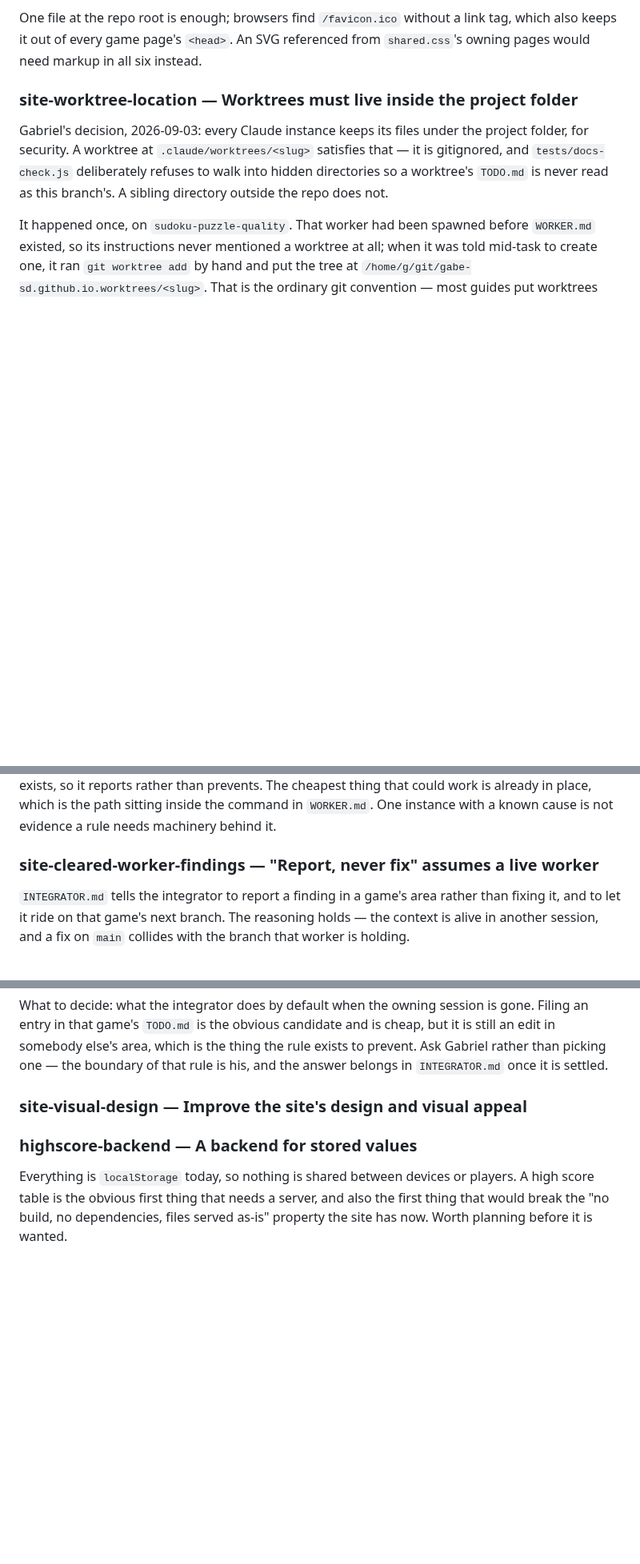
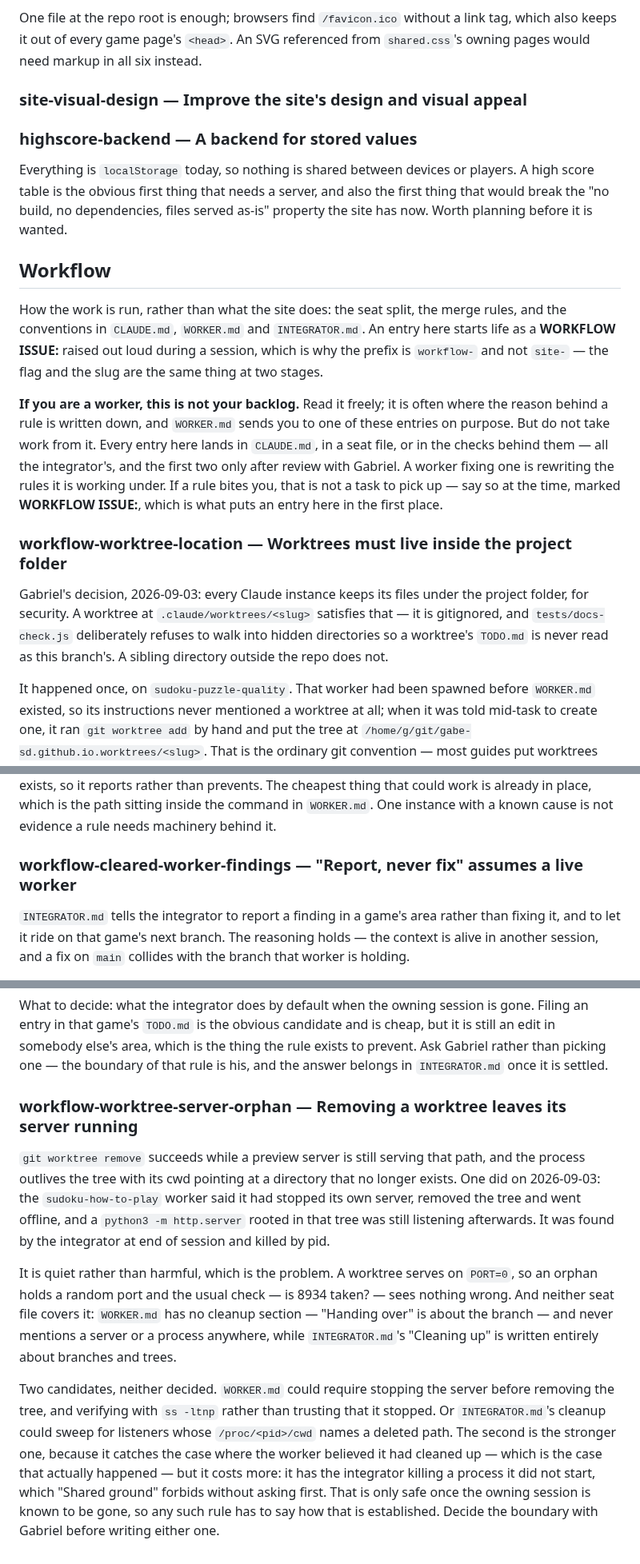
Before and after one commit to gabe-sd/gabe-sd.github.io, a Markdown page: TODO.md, 3 parts joined by grey strips. Shown at 80% size. GitHub-like rendering; blank space fills up the shorter version.

Commit message:
Give workflow work its own section, and say who acts on it
The root TODO.md said it held "everything belonging to no single game", and two
of its Site-wide entries were not site work at all: site-worktree-location and
site-cleared-worker-findings are both about the rules in WORKER.md and
INTEGRATOR.md. They were filed under site- because there was nowhere else, and a
worker reading the site backlog had no way to tell that those two were not for it
to pick up.

So: a Workflow section at the end of the file, the two entries moved into it, and
a workflow- prefix named in the naming rules. The section opens by telling a
worker to read it but not to take work from it, and says why - every entry here
lands as an edit to CLAUDE.md or a seat file, which is the integrator's to change
and only after review with Gabriel. It also points back at the WORKFLOW ISSUE:
flag, since that is what puts an entry here.

Renaming the two slugs has a cost worth recording: the naming rules promise that
`git log --all --grep=<slug>` retrieves the work, and the commits that filed these
two entries are named for the old slugs, so that lookup now misses them
(8437677 and 42eef9b). The entries themselves are unchanged text, neither has
landed, and grep -rn still finds them, so what is lost is the filing commit rather
than any implementation. WORKER.md's cross-reference follows the rename.

Third entry is new: workflow-worktree-server-orphan, from last night. Removing a
worktree does not stop a server rooted in it, and because a worktree serves on
PORT=0 the orphan holds a random port where nobody looks. One survived the
sudoku-how-to-play worker going offline. Neither seat file mentions processes in
its cleanup. The entry names two candidate fixes and the reason the stronger one
is not obviously safe.

Co-Authored-By: Claude Opus 5 <noreply@anthropic.com>
Claude-Session: https://claude.ai/code/session_01VHMGWkU7acf28hPER1ZQ1h

```diff
--- a/TODO.md
+++ b/TODO.md
@@ -61,7 +65,33 @@ One file at the repo root is enough; browsers find `/favicon.ico` without a link
 tag, which also keeps it out of every game page's `<head>`. An SVG referenced
 from `shared.css`'s owning pages would need markup in all six instead.
 
-### site-worktree-location — Worktrees must live inside the project folder
+### site-visual-design — Improve the site's design and visual appeal
+
+### highscore-backend — A backend for stored values
+
+Everything is `localStorage` today, so nothing is shared between devices or
+players. A high score table is the obvious first thing that needs a server, and
+also the first thing that would break the "no build, no dependencies, files served
+as-is" property the site has now. Worth planning before it is wanted.
+
+## Workflow
+
+How the work is run, rather than what the site does: the seat split, the merge
+rules, and the conventions in `CLAUDE.md`, `WORKER.md` and `INTEGRATOR.md`. An
+entry here starts life as a **WORKFLOW ISSUE:** raised out loud during a session,
+which is why the prefix is `workflow-` and not `site-` — the flag and the slug are
+the same thing at two stages.
+
+**If you are a worker, this is not your backlog.** Read it freely; it is often
+where the reason behind a rule is written down, and `WORKER.md` sends you to one
+of these entries on purpose. But do not take work from it. Every entry here lands
+in `CLAUDE.md`, in a seat file, or in the checks behind them — all the
+integrator's, and the first two only after review with Gabriel. A worker fixing
+one is rewriting the rules it is working under. If a rule bites you, that is not
+a task to pick up — say so at the time, marked **WORKFLOW ISSUE:**, which is what
+puts an entry here in the first place.
+
+### workflow-worktree-location — Worktrees must live inside the project folder
 
 Gabriel's decision, 2026-09-03: every Claude instance keeps its files under the
 project folder, for security. A worktree at `.claude/worktrees/<slug>` satisfies
@@ -94,7 +124,7 @@ already in place, which is the path sitting inside the command in `WORKER.md`.
 One instance with a known cause is not evidence a rule needs machinery behind
 it.
 
-### site-cleared-worker-findings — "Report, never fix" assumes a live worker
+### workflow-cleared-worker-findings — "Report, never fix" assumes a live worker
 
 `INTEGRATOR.md` tells the integrator to report a finding in a game's area rather
 than fixing it, and to let it ride on that game's next branch. The reasoning holds
@@ -114,11 +144,29 @@ cheap, but it is still an edit in somebody else's area, which is the thing the
 rule exists to prevent. Ask Gabriel rather than picking one — the boundary of that
 rule is his, and the answer belongs in `INTEGRATOR.md` once it is settled.
 
-### site-visual-design — Improve the site's design and visual appeal
+### workflow-worktree-server-orphan — Removing a worktree leaves its server running
 
-### highscore-backend — A backend for stored values
+`git worktree remove` succeeds while a preview server is still serving that path,
+and the process outlives the tree with its cwd pointing at a directory that no
+longer exists. One did on 2026-09-03: the `sudoku-how-to-play` worker said it had
+stopped its own server, removed the tree and went offline, and a
+`python3 -m http.server` rooted in that tree was still listening afterwards. It
+was found by the integrator at end of session and killed by pid.
 
-Everything is `localStorage` today, so nothing is shared between devices or
-players. A high score table is the obvious first thing that needs a server, and
-also the first thing that would break the "no build, no dependencies, files served
-as-is" property the site has now. Worth planning before it is wanted.
+It is quiet rather than harmful, which is the problem. A worktree serves on
+`PORT=0`, so an orphan holds a random port and the usual check — is 8934 taken? —
+sees nothing wrong. And neither seat file covers it: `WORKER.md` has no cleanup
+section — "Handing over" is about the branch — and never mentions a server or a
+process anywhere, while `INTEGRATOR.md`'s "Cleaning up" is written entirely about
+branches and trees.
+
+Two candidates, neither decided. `WORKER.md` could require stopping the server
+before removing the tree, and verifying with `ss -ltnp` rather than trusting that
+it stopped. Or `INTEGRATOR.md`'s cleanup could sweep for listeners whose
+`/proc/<pid>/cwd` names a deleted path. The second is the stronger one, because it
+catches the case where the worker believed it had cleaned up — which is the case
+that actually happened — but it costs more: it has the integrator killing a
+process it did not start, which "Shared ground" forbids without asking first. That
+is only safe once the owning session is known to be gone, so any such rule has to
+say how that is established. Decide the boundary with Gabriel before writing
+either one.
```
Also changed, not shown: other parts of TODO.md (+4 -0 lines), WORKER.md (+1 -1 lines).
